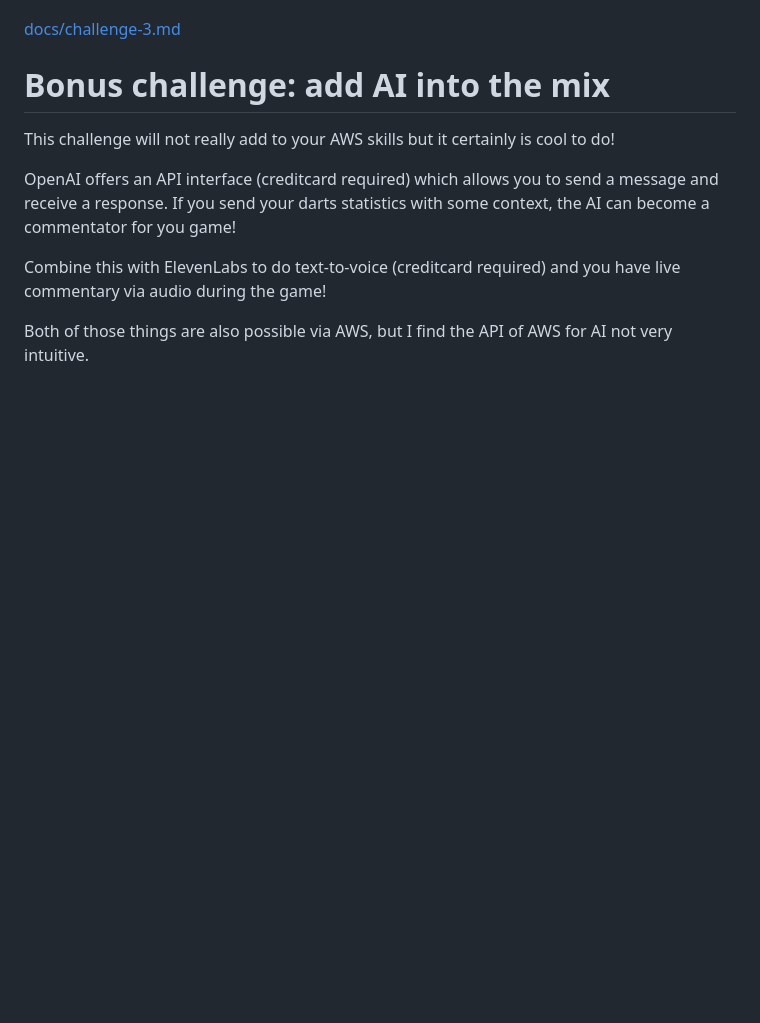
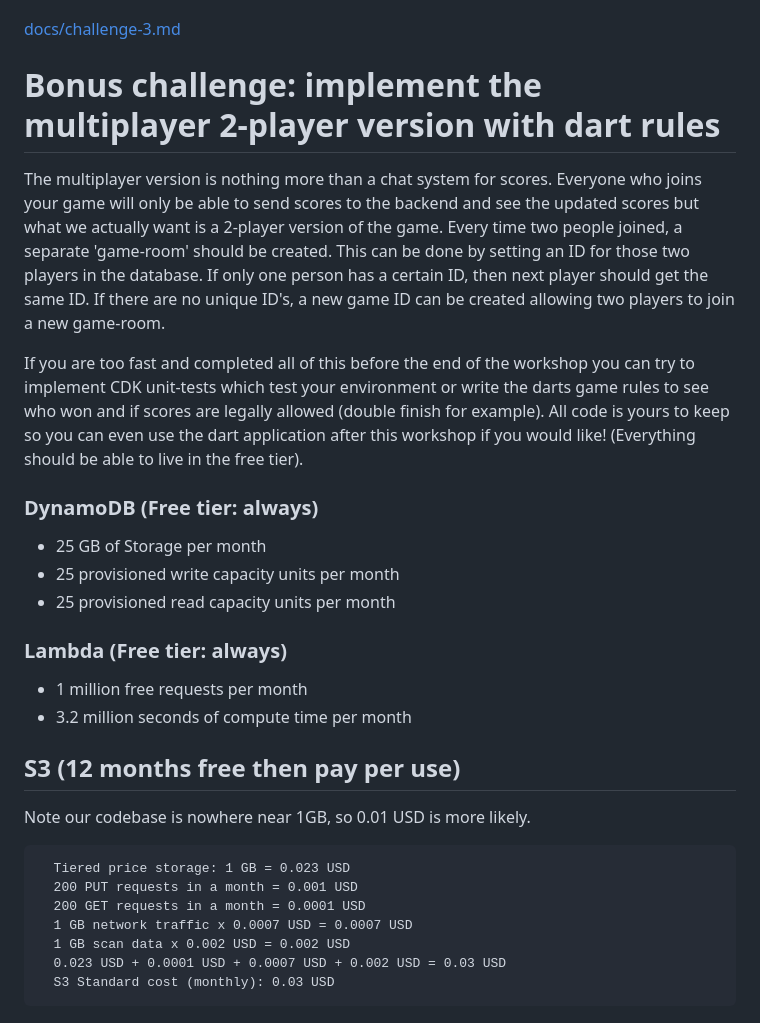
Before and after one commit to vroegop/workshop-serverless, a Markdown page: readme.md, the part around the change printed below. GitHub-like rendering; blank space fills up the shorter version.

```diff
--- a/readme.md
+++ b/readme.md
@@ -45,14 +73,39 @@ You can always choose to combine all challenges if you succeeded making multipla
 
 [docs/challenge-3.md](docs/challenge-3.md)
 
-# Bonus challenge: add AI into the mix
+# Bonus challenge: implement the multiplayer 2-player version with dart rules
 
-This challenge will not really add to your AWS skills but it certainly is cool to do!
+The multiplayer version is nothing more than a chat system for scores. Everyone who joins your game
+will only be able to send scores to the backend and see the updated scores but what we actually want
+is a 2-player version of the game. Every time two people joined, a separate 'game-room' should be
+created. This can be done by setting an ID for those two players in the database. If only one person
+has a certain ID, then next player should get the same ID. If there are no unique ID's, a new game
+ID can be created allowing two players to join a new game-room.
 
-OpenAI offers an API interface (creditcard required) which allows you to send a message and receive a response.
-If you send your darts statistics with some context, the AI can become a commentator for you game!
+If you are too fast and completed all of this before the end of the workshop you can try to implement
+CDK unit-tests which test your environment or write the darts game rules to see who won and if scores
+are legally allowed (double finish for example). All code is yours to keep so you can even use the dart
+application after this workshop if you would like! (Everything should be able to live in the free tier).
 
-Combine this with ElevenLabs to do text-to-voice (creditcard required) and you have live commentary via audio
-during the game!
+### DynamoDB (Free tier: always)
 
-Both of those things are also possible via AWS, but I find the API of AWS for AI not very intuitive.
+* 25 GB of Storage per month
+* 25 provisioned write capacity units per month
+* 25 provisioned read capacity units per month
+
+### Lambda (Free tier: always)
+
+* 1 million free requests per month
+* 3.2 million seconds of compute time per month
+
+## S3 (12 months free then pay per use)
+
+Note our codebase is nowhere near 1GB, so 0.01 USD is more likely.
+
+      Tiered price storage: 1 GB = 0.023 USD
+      200 PUT requests in a month = 0.001 USD
+      200 GET requests in a month = 0.0001 USD
+      1 GB network traffic x 0.0007 USD = 0.0007 USD
+      1 GB scan data x 0.002 USD = 0.002 USD
+      0.023 USD + 0.0001 USD + 0.0007 USD + 0.002 USD = 0.03 USD
+      S3 Standard cost (monthly): 0.03 USD
```
Also changed, not shown: other parts of readme.md (+29 -1 lines), docs/challenge-1.md (+0 -14 lines), docs/challenge-setup.md (added, +34 -0 lines), docs/credentials.png (added).
